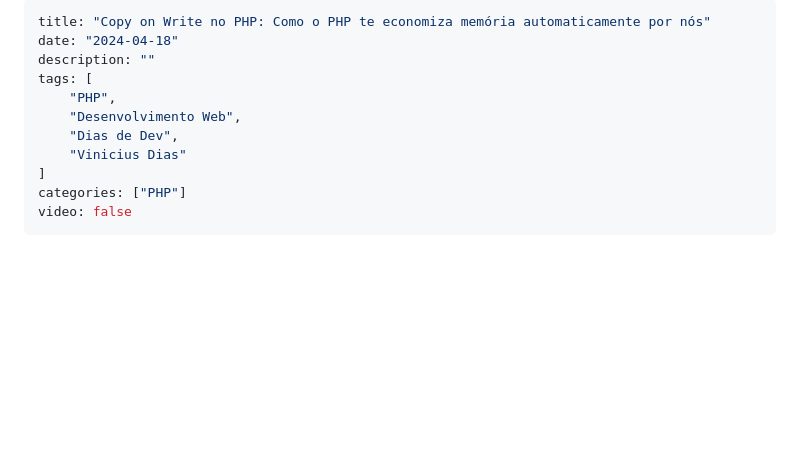
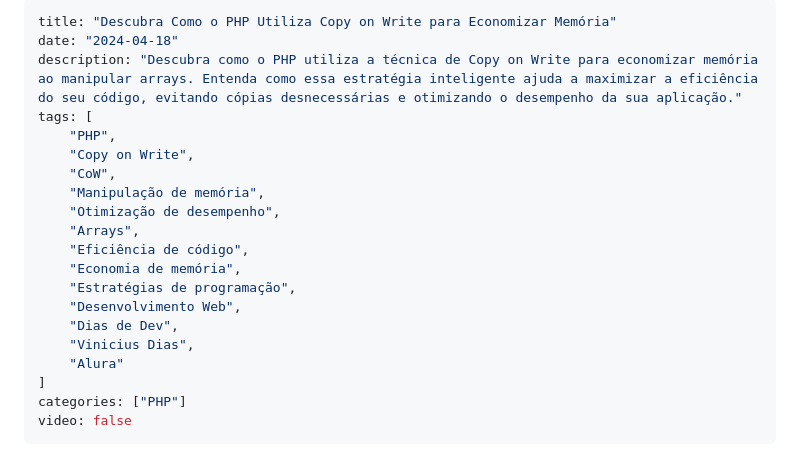
Before and after one commit to CViniciusSDias/blog-dias.dev, a Markdown page: source/_posts/2024-04-18-copy-on-write-php.md, the part around the change. Drawn GitHub-style; blank space fills up the shorter version.

Commit message:
Pequenas alterações no texto e SEO

```diff
--- a/source/_posts/2024-04-18-copy-on-write-php.md
+++ b/source/_posts/2024-04-18-copy-on-write-php.md
@@ -1,12 +1,21 @@
 ---
-title: "Copy on Write no PHP: Como o PHP te economiza memória automaticamente por nós"
+title: "Descubra Como o PHP Utiliza Copy on Write para Economizar Memória"
 date: "2024-04-18"
-description: ""
+description: "Descubra como o PHP utiliza a técnica de Copy on Write para economizar memória ao manipular arrays. Entenda como essa estratégia inteligente ajuda a maximizar a eficiência do seu código, evitando cópias desnecessárias e otimizando o desempenho da sua aplicação."
 tags: [
     "PHP",
+    "Copy on Write",
+    "CoW",
+    "Manipulação de memória",
+    "Otimização de desempenho",
+    "Arrays",
+    "Eficiência de código",
+    "Economia de memória",
+    "Estratégias de programação",
     "Desenvolvimento Web",
     "Dias de Dev",
-    "Vinicius Dias"
+    "Vinicius Dias",
+    "Alura"
 ]
 categories: ["PHP"]
 video: false
```
